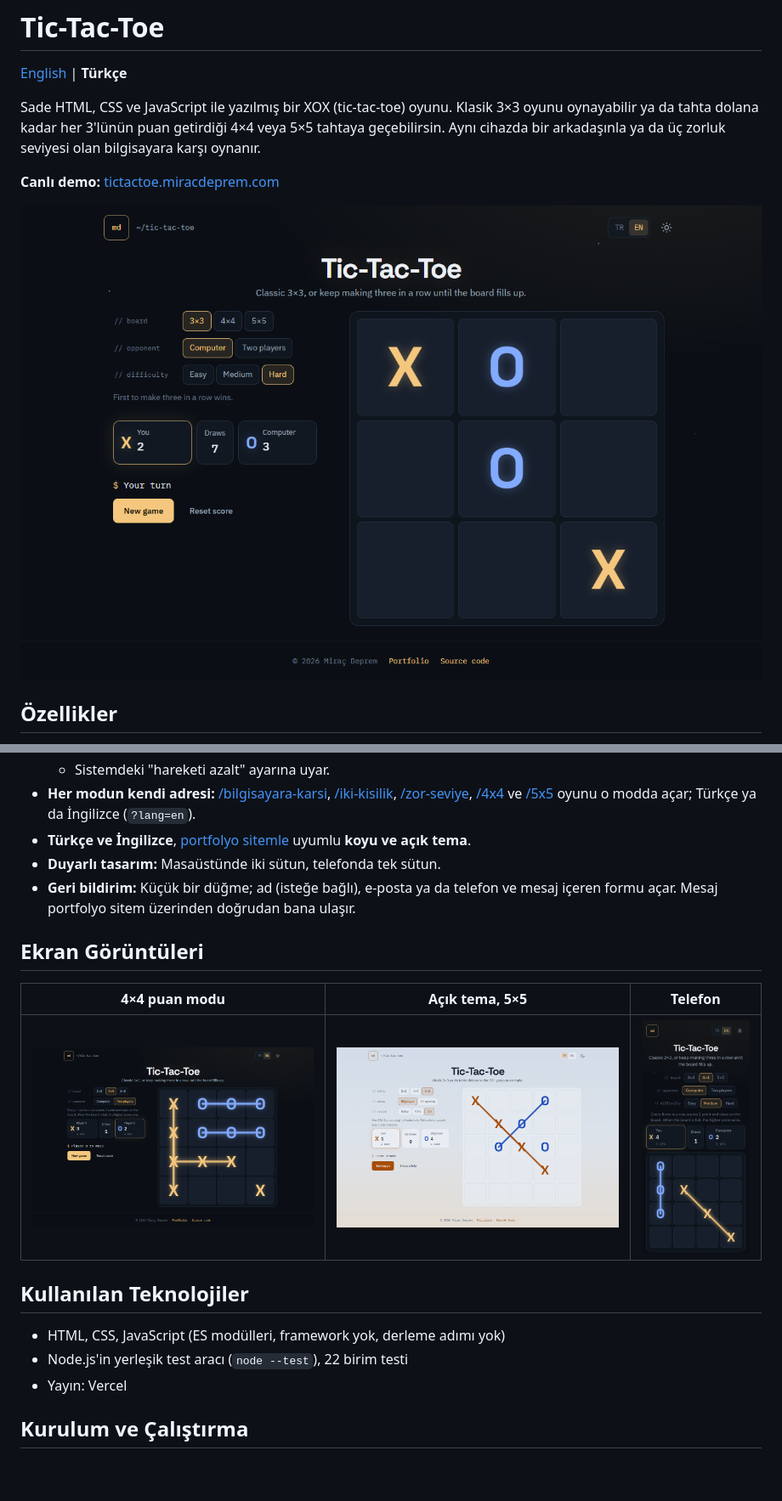
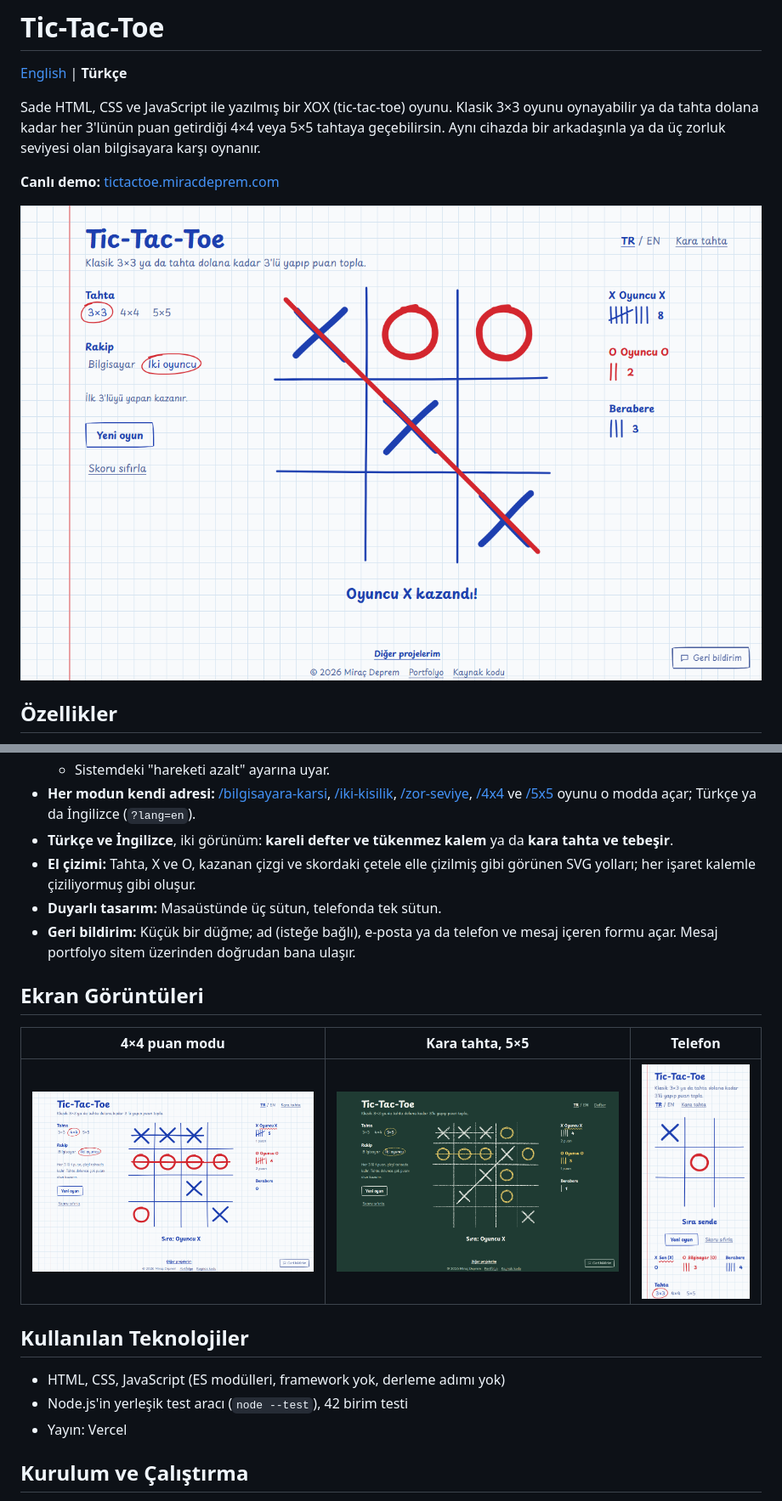
Before and after one commit to MrcDprm/tic-tac-toe, a Markdown page: README.tr.md, 2 parts joined by grey strips. Shown at 85% size. GitHub-like rendering; pictures changed too: docs/screenshot-chalkboard.png (added), docs/screenshot-classic.png, docs/screenshot-light.png (deleted); blank space fills up the shorter version.

Commit message:
docs(readme): update for the notebook design

```diff
--- a/README.tr.md
+++ b/README.tr.md
@@ -29,20 +29,21 @@ Sade HTML, CSS ve JavaScript ile yazılmış bir XOX (tic-tac-toe) oyunu. Klasik
   - Sıra ve sonuç sesli duyurulur.
   - Sistemdeki "hareketi azalt" ayarına uyar.
 - **Her modun kendi adresi:** [/bilgisayara-karsi](https://tictactoe.miracdeprem.com/bilgisayara-karsi), [/iki-kisilik](https://tictactoe.miracdeprem.com/iki-kisilik), [/zor-seviye](https://tictactoe.miracdeprem.com/zor-seviye), [/4x4](https://tictactoe.miracdeprem.com/4x4) ve [/5x5](https://tictactoe.miracdeprem.com/5x5) oyunu o modda açar; Türkçe ya da İngilizce (`?lang=en`).
-- **Türkçe ve İngilizce**, [portfolyo sitemle](https://www.miracdeprem.com) uyumlu **koyu ve açık tema**.
-- **Duyarlı tasarım:** Masaüstünde iki sütun, telefonda tek sütun.
+- **Türkçe ve İngilizce**, iki görünüm: **kareli defter ve tükenmez kalem** ya da **kara tahta ve tebeşir**.
+- **El çizimi:** Tahta, X ve O, kazanan çizgi ve skordaki çetele elle çizilmiş gibi görünen SVG yolları; her işaret kalemle çiziliyormuş gibi oluşur.
+- **Duyarlı tasarım:** Masaüstünde üç sütun, telefonda tek sütun.
 - **Geri bildirim:** Küçük bir düğme; ad (isteğe bağlı), e-posta ya da telefon ve mesaj içeren formu açar. Mesaj portfolyo sitem üzerinden doğrudan bana ulaşır.
 
 ## Ekran Görüntüleri
 
-| 4×4 puan modu | Açık tema, 5×5 | Telefon |
+| 4×4 puan modu | Kara tahta, 5×5 | Telefon |
 |---|---|---|
-| ![Çizgileri çizilmiş 4×4 tahta](docs/screenshot-scoring.png) | ![Türkçe arayüz, açık tema, 5×5 tahta](docs/screenshot-light.png) | ![Telefon görünümü](docs/screenshot-mobile.png) |
+| ![Çizgileri çizilmiş 4×4 tahta](docs/screenshot-scoring.png) | ![Türkçe arayüz, kara tahta, 5×5 tahta](docs/screenshot-chalkboard.png) | ![Telefon görünümü](docs/screenshot-mobile.png) |
 
 ## Kullanılan Teknolojiler
 
 - HTML, CSS, JavaScript (ES modülleri, framework yok, derleme adımı yok)
-- Node.js'in yerleşik test aracı (`node --test`), 22 birim testi
+- Node.js'in yerleşik test aracı (`node --test`), 42 birim testi
 - Yayın: Vercel
 
 ## Kurulum ve Çalıştırma
```
Also changed, not shown: other parts of README.tr.md (+5 -3 lines), 1 other file.
